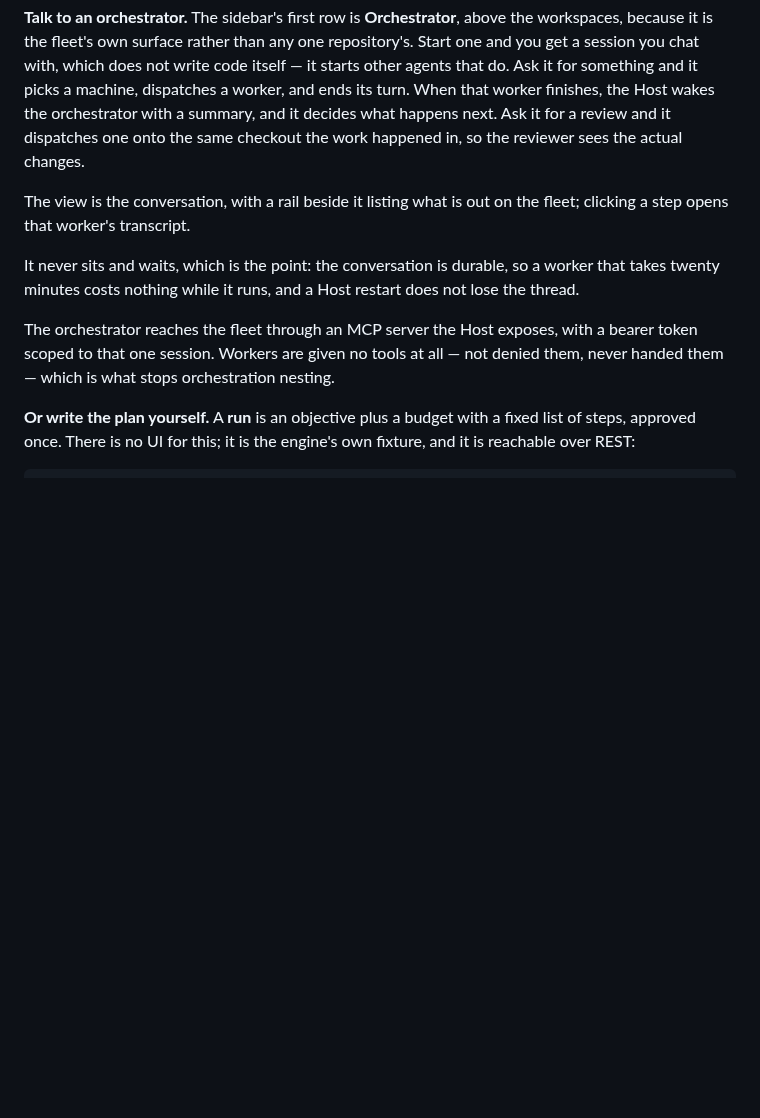
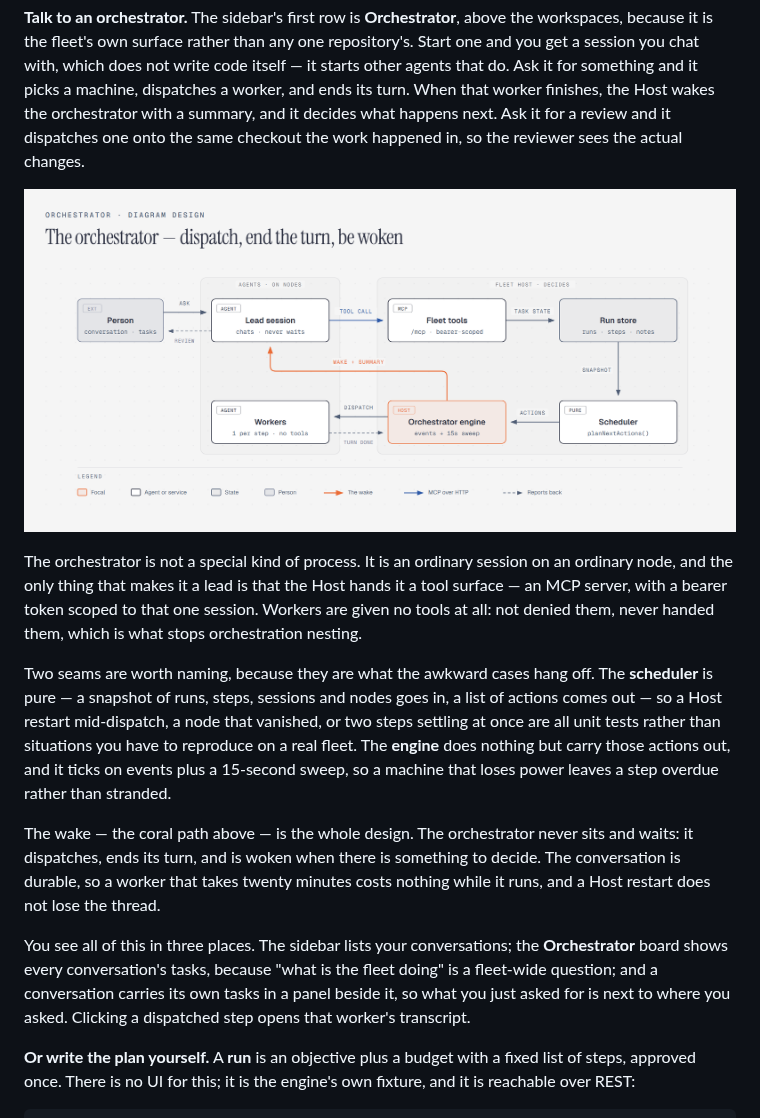
Before and after one commit to CharlesYWL/copilot-fleet, a Markdown page: README.md, the part around the change. Drawn GitHub-style; pictures changed too: docs/orchestrator.png (added); blank space fills up the shorter version.

Commit message:
docs: an architecture diagram for the orchestrator
The orchestrator section explained the loop in prose and left the shape of it to
the reader. The shape is the part that is hard to hold: a lead that talks to the
Host through a tool surface, a pure planner, an engine that carries out what the
planner decided, and a wake that closes the circle -- four things whose
relationship is what makes "it never waits" true, and none of which a paragraph
puts in one place.

Drawn in the same default skin as the four diagrams the README already carries,
because a fifth in a different palette would read as an import rather than as
part of the same document. Seven nodes, eight connectors, and coral spent on
exactly two things: the engine, and the wake. Everything else is ink -- the
whole reason the accent exists is that the wake is the one path worth following
first.

Two zones rather than one box per process, which lets the diagram say something
the prose kept having to repeat: a lead and a worker sit in the same zone
because they are the same kind of thing. An ordinary session on an ordinary
node. The only difference is that one of them was handed tools.

The prose around it changed to match what the picture now carries. The old
paragraph still described a rail of steps beside the conversation, which the
board replaced some releases ago and which a task panel has only just replaced
again -- so it named a layout that had been wrong twice. It now says where the
three views actually are, and adds the two seams worth knowing about: the
scheduler is pure, which is what makes a Host restart mid-dispatch a unit test,
and the engine sweeps on a timer, which is what stops a dead machine stranding a
step in `running` forever.

Co-authored-by: Copilot App <223556219+Copilot@users.noreply.github.com>
Copilot-Session: 77daf676-b8a2-4adf-a92f-fbc85b07a811

```diff
--- a/README.md
+++ b/README.md
@@ -634,16 +634,33 @@ finishes, the Host wakes the orchestrator with a summary, and it decides what
 happens next. Ask it for a review and it dispatches one onto the same checkout
 the work happened in, so the reviewer sees the actual changes.
 
-The view is the conversation, with a rail beside it listing what is out on the
-fleet; clicking a step opens that worker's transcript.
+![The orchestrator's architecture: a person asks a lead session, which reaches the Host through a bearer-scoped MCP tool surface; the tools write task state to SQLite, a pure scheduler reads a snapshot of it, and the orchestrator engine dispatches workers and wakes the lead with a summary once a worker's turn completes.](docs/orchestrator.png)
 
-It never sits and waits, which is the point: the conversation is durable, so a
-worker that takes twenty minutes costs nothing while it runs, and a Host restart
-does not lose the thread.
+The orchestrator is not a special kind of process. It is an ordinary session on
+an ordinary node, and the only thing that makes it a lead is that the Host hands
+it a tool surface — an MCP server, with a bearer token scoped to that one
+session. Workers are given no tools at all: not denied them, never handed them,
+which is what stops orchestration nesting.
 
-The orchestrator reaches the fleet through an MCP server the Host exposes, with
-a bearer token scoped to that one session. Workers are given no tools at all —
-not denied them, never handed them — which is what stops orchestration nesting.
+Two seams are worth naming, because they are what the awkward cases hang off.
+The **scheduler** is pure — a snapshot of runs, steps, sessions and nodes goes
+in, a list of actions comes out — so a Host restart mid-dispatch, a node that
+vanished, or two steps settling at once are all unit tests rather than
+situations you have to reproduce on a real fleet. The **engine** does nothing
+but carry those actions out, and it ticks on events plus a 15-second sweep, so a
+machine that loses power leaves a step overdue rather than stranded.
+
+The wake — the coral path above — is the whole design. The orchestrator never
+sits and waits: it dispatches, ends its turn, and is woken when there is
+something to decide. The conversation is durable, so a worker that takes twenty
+minutes costs nothing while it runs, and a Host restart does not lose the
+thread.
+
+You see all of this in three places. The sidebar lists your conversations; the
+**Orchestrator** board shows every conversation's tasks, because "what is the
+fleet doing" is a fleet-wide question; and a conversation carries its own tasks
+in a panel beside it, so what you just asked for is next to where you asked.
+Clicking a dispatched step opens that worker's transcript.
 
 **Or write the plan yourself.** A **run** is an objective plus a budget with a
 fixed list of steps, approved once. There is no UI for this; it is the engine's
```
Also changed, not shown: 1 other file.
